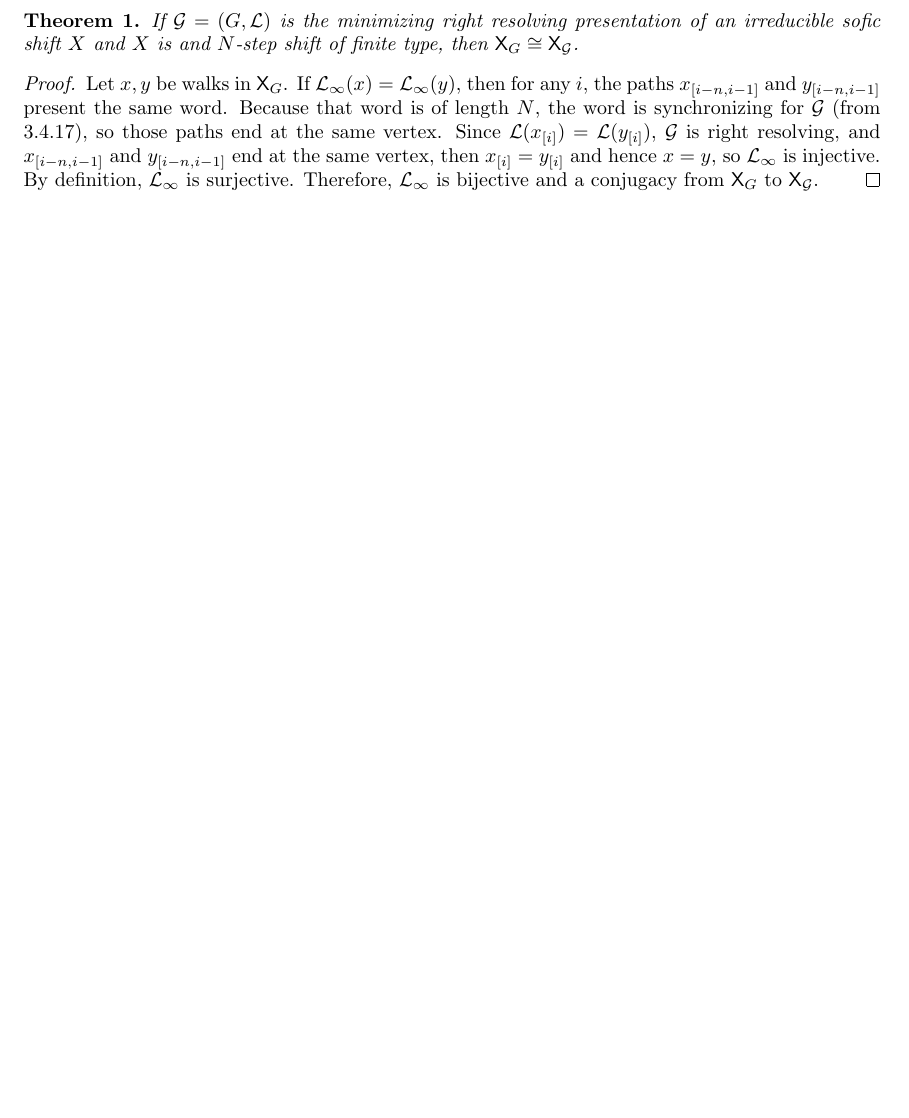
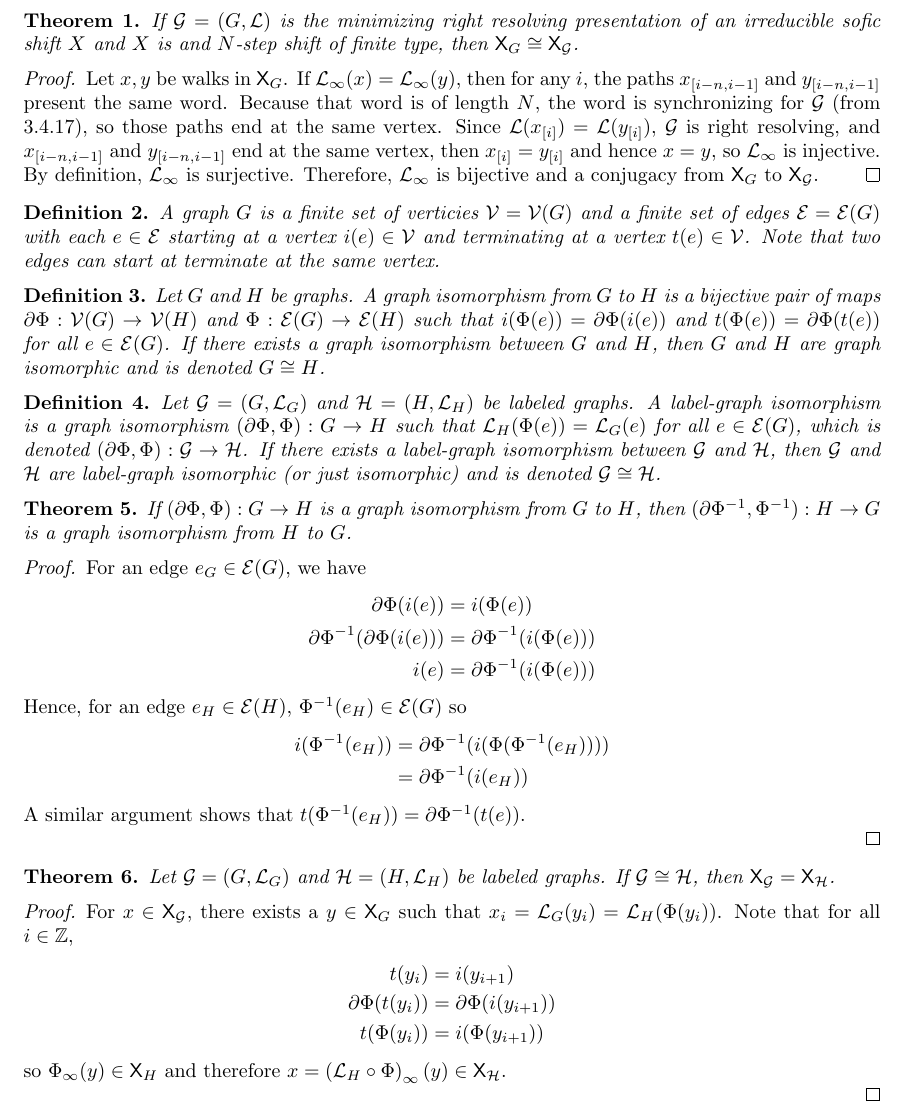
Before and after one commit to jzc/thesis, a LaTeX thesis (thesis.tex): part of the page, cut so that both start at the same text, the shorter picture padded with empty space. Compiled offline with pdfLaTeX.

Commit message:
some defns and simple proofs.

```diff
--- a/thesis.tex
+++ b/thesis.tex
@@ -8 +6,6 @@
+\newcommand{\Lc}{\mathcal{L}}  % label function
+\newcommand{\Gc}{\mathcal{G}}  % labeled graph
+\newcommand{\Hc}{\mathcal{H}}  % labeled graph
+\newcommand{\Vc}{\mathcal{V}}
+\newcommand{\Ec}{\mathcal{E}}
 \newcommand{\shift}[1]{\mathsf{X}_{#1}}
@@ -9,11 +13,12 @@
 
 \newtheorem{theorem}{Theorem}
+\newtheorem{definition}[theorem]{Definition}
 
 \begin{document}
     \begin{theorem}
         If \(\mathcal{G} = (G, \mathcal{L})\) is the minimizing right resolving
         presentation of an irreducible sofic shift \(X\) and \(X\) is and
-        \(N\)-step shift of finite type, then \(\shift{G} \cong \shift{\G}\).
+        \(N\)-step shift of finite type, then \(\shift{G} \cong \shift{\Gc}\).
     \end{theorem}
     \begin{proof}
         Let \(x, y\) be walks in \(\shift{G}\). If \(\mathcal{L}_\infty(x)=\mathcal{L}_\infty(y)\),
@@ -26,4 +31,69 @@
         By definition, \(\mathcal{L}_\infty\) is surjective. Therefore, \(\mathcal{L}_\infty\) is bijective and
         a conjugacy from \(\mathsf{X}_G\) to \(\mathsf{X}_\mathcal{G}\).
     \end{proof}
+
+    \begin{definition}
+        A \term{graph} \(G\) is a finite set of \term{verticies} \(\Vc=\Vc(G)\) and a finite set
+        of edges \(\Ec = \Ec(G)\) with each \(e \in \Ec\) starting at a vertex \(i(e) \in \Vc\)
+        and terminating at a vertex \(t(e) \in \Vc\). Note that two edges can start at terminate
+        at the same vertex.
+    \end{definition}
+
+    \begin{definition}
+        Let \(G\) and \(H\) be graphs. A \term{graph isomorphism from \(G\) to \(H\)}
+        is a bijective pair of maps \(\partial \Phi : \Vc(G) \to \Vc(H)\) and \(\Phi : \Ec(G) \to \Ec(H)\)
+        such that \(i(\Phi(e)) = \partial \Phi(i(e))\) and \(t(\Phi(e)) = \partial \Phi(t(e))\)
+        for all \(e \in \Ec(G)\). If there exists a graph isomorphism between \(G\) and \(H\),
+        then \(G\) and \(H\) are graph isomorphic and is denoted \(G \cong H\).
+    \end{definition}
+
+    \begin{definition}
+        Let \(\Gc = (G, \Lc_G)\) and \(\Hc = (H, \Lc_H)\) be labeled graphs.
+        A label-graph isomorphism is a graph isomorphism \((\partial \Phi, \Phi) : G \to H\)
+        such that \(\Lc_H(\Phi(e)) = \Lc_G(e)\) for all \(e \in \Ec(G)\), which is
+        denoted \((\partial \Phi, \Phi) : \Gc \to \Hc\). If there exists a label-graph
+        isomorphism between \(\Gc\) and \(\Hc\), then \(\Gc\) and \(\Hc\) are label-graph
+        isomorphic (or just isomorphic) and is denoted \(\Gc \cong \Hc\).
+    \end{definition}
+
+    \begin{theorem}
+        If \((\partial\Phi, \Phi) : G \to H\) is a graph isomorphism from \(G\) to \(H\),
+        then \((\partial\Phi^{-1}, \Phi^{-1}): H \to G\) is a graph isomorphism from \(H\) to \(G\).
+    \end{theorem}
+
+    \begin{proof}
+        For an edge \(e_G \in \Ec(G)\), we have
+        \begin{align*}
+            \partial\Phi(i(e)) &= i(\Phi(e))  \\
+            \partial\Phi^{-1}(\partial\Phi(i(e))) &= \partial\Phi^{-1}(i(\Phi(e)))\\
+            i(e) &= \partial\Phi^{-1}(i(\Phi(e)))
+        \end{align*}
+        Hence, for an edge \(e_H \in \Ec(H)\), \(\Phi^{-1}(e_H) \in \Ec(G)\) so
+        \begin{align*}
+            i(\Phi^{-1}(e_H)) &= \partial\Phi^{-1}(i(\Phi(\Phi^{-1}(e_H))))\\
+            &= \partial\Phi^{-1}(i(e_H))
+        \end{align*}
+        A similar argument shows that \(t(\Phi^{-1}(e_H)) = \partial\Phi^{-1}(t(e))\).
+
+    \end{proof}
+
+
+    \begin{theorem}
+        Let \(\Gc = (G, \Lc_G)\) and \(\Hc = (H, \Lc_H)\) be labeled graphs.
+        If \(\Gc \cong \Hc\), then \(\shift{\Gc} = \shift{\Hc}\).
+    \end{theorem}
+
+    \begin{proof}
+        For \(x \in \shift{\Gc}\), there exists a \(y \in \shift{G}\) such that \(x_i = \Lc_G(y_i) = \Lc_H(\Phi(y_i))\).
+        Note that for all \(i \in \mathbb{Z}\),
+        \begin{align*}
+            t(y_i) &= i(y_{i+1})\\
+            \partial \Phi(t(y_i)) &= \partial\Phi(i(y_{i+1}))\\
+            t(\Phi(y_i)) &= i(\Phi(y_{i+1}))
+        \end{align*}
+        so \(\Phi_\infty(y) \in \shift{H}\) and therefore \(x=\left( \Lc_H \circ \Phi \right)_\infty(y) \in \shift{\Hc}\).
+
+    \end{proof}
+
+
 \end{document}
```
Also changed, not shown: thesis.pdf, thesis.tex (5 more changed lines).
